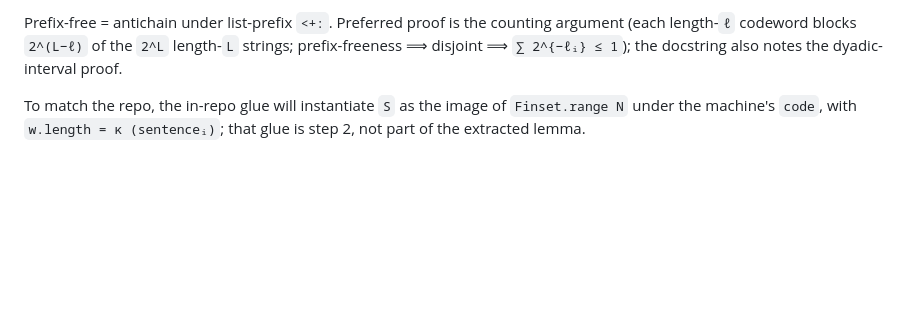
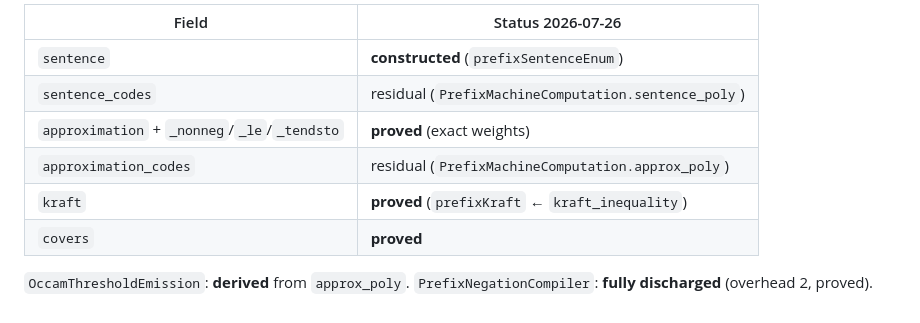
Before and after one commit to A-M-Berns/Formalized-Agent-Foundations, a Markdown page: notes/m7-prefix-machine-scope.md, the part around one of its changes. Drawn GitHub-style; blank space fills up the shorter version.

```diff
--- a/notes/m7-prefix-machine-scope.md
+++ b/notes/m7-prefix-machine-scope.md
@@ -65,8 +102,12 @@ theorem kraft_inequality {S : Finset (List Bool)}
 
-Prefix-free = antichain under list-prefix `<+:`. Preferred proof is the counting argument
-(each length-`ℓ` codeword blocks `2^(L−ℓ)` of the `2^L` length-`L` strings; prefix-freeness
-⟹ disjoint ⟹ `∑ 2^{−ℓᵢ} ≤ 1`); the docstring also notes the dyadic-interval proof.
+| Field | Status 2026-07-26 |
+|---|---|
+| `sentence` | **constructed** (`prefixSentenceEnum`) |
+| `sentence_codes` | residual (`PrefixMachineComputation.sentence_poly`) |
+| `approximation` + `_nonneg`/`_le`/`_tendsto` | **proved** (exact weights) |
+| `approximation_codes` | residual (`PrefixMachineComputation.approx_poly`) |
+| `kraft` | **proved** (`prefixKraft` ← `kraft_inequality`) |
+| `covers` | **proved** |
 
-To match the repo, the in-repo glue will instantiate `S` as the image of `Finset.range N`
-under the machine's `code`, with `w.length = κ (sentenceᵢ)`; that glue is step 2, not part
-of the extracted lemma.
+`OccamThresholdEmission`: **derived** from `approx_poly`.
+`PrefixNegationCompiler`: **fully discharged** (overhead 2, proved).
```
Also changed, not shown: other parts of notes/m7-prefix-machine-scope.md (+84 -47 lines).
